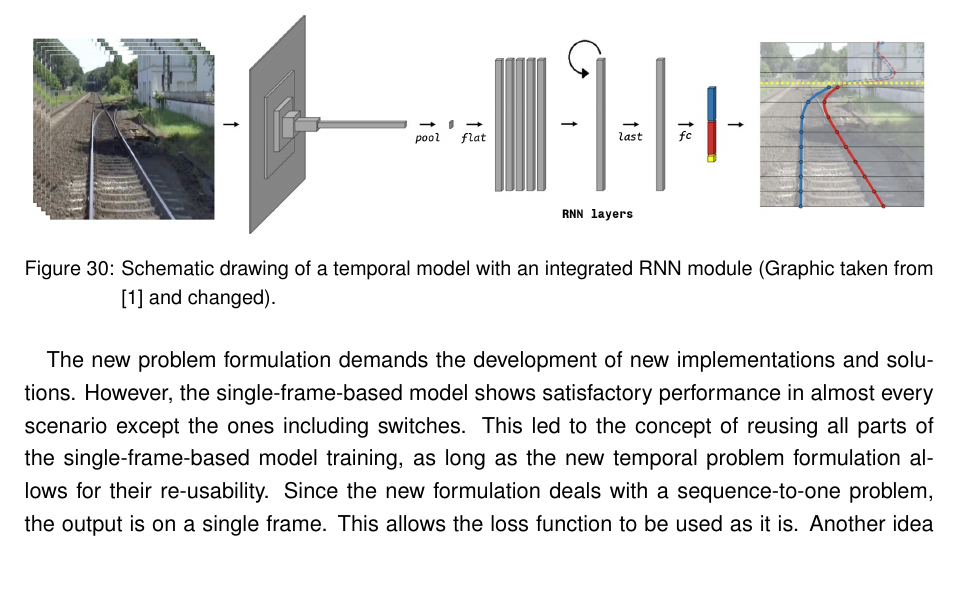
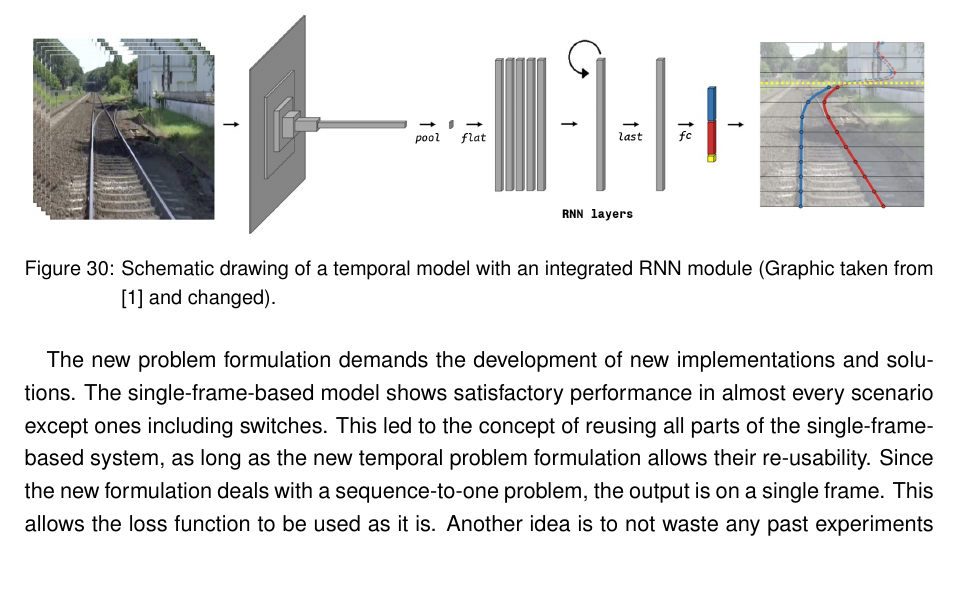
Before and after one commit to SebiGoebel/Rail-Track-Prediction, a LaTeX thesis (Thesis.tex, which reads methodology/models.tex): part of page 55 of 111, cut so that both start at the same text. Compiled offline with pdfLaTeX; an older LaTeX class or package is replaced by its successor.

Commit message:
Updates from Overleaf

```diff
--- a/methodology/models.tex
+++ b/methodology/models.tex
@@ -286,8 +286,8 @@ A schematic visualization is shown in \autoref{fig:schematicTemporalModel} in wh
 \end{figure}
 
 The new problem formulation demands the development of new implementations and solutions.
-However, the single-frame-based model shows satisfactory performance in almost every scenario except the ones including switches.
-This led to the concept of reusing all parts of the single-frame-based model training, as long as the new temporal problem formulation allows for their re-usability.
+The single-frame-based model shows satisfactory performance in almost every scenario except ones including switches.
+This led to the concept of reusing all parts of the single-frame-based system, as long as the new temporal problem formulation allows their re-usability.
 Since the new formulation deals with a sequence-to-one problem, the output is on a single frame. This allows the loss function to be used as it is.
 Another idea is to not waste any past experiments or model trainings.
 Therefore, all temporal models use as many pre-trained weights as possible resulting in transfer learning approaches up to the point where in the model the temporal component is learned.
```
